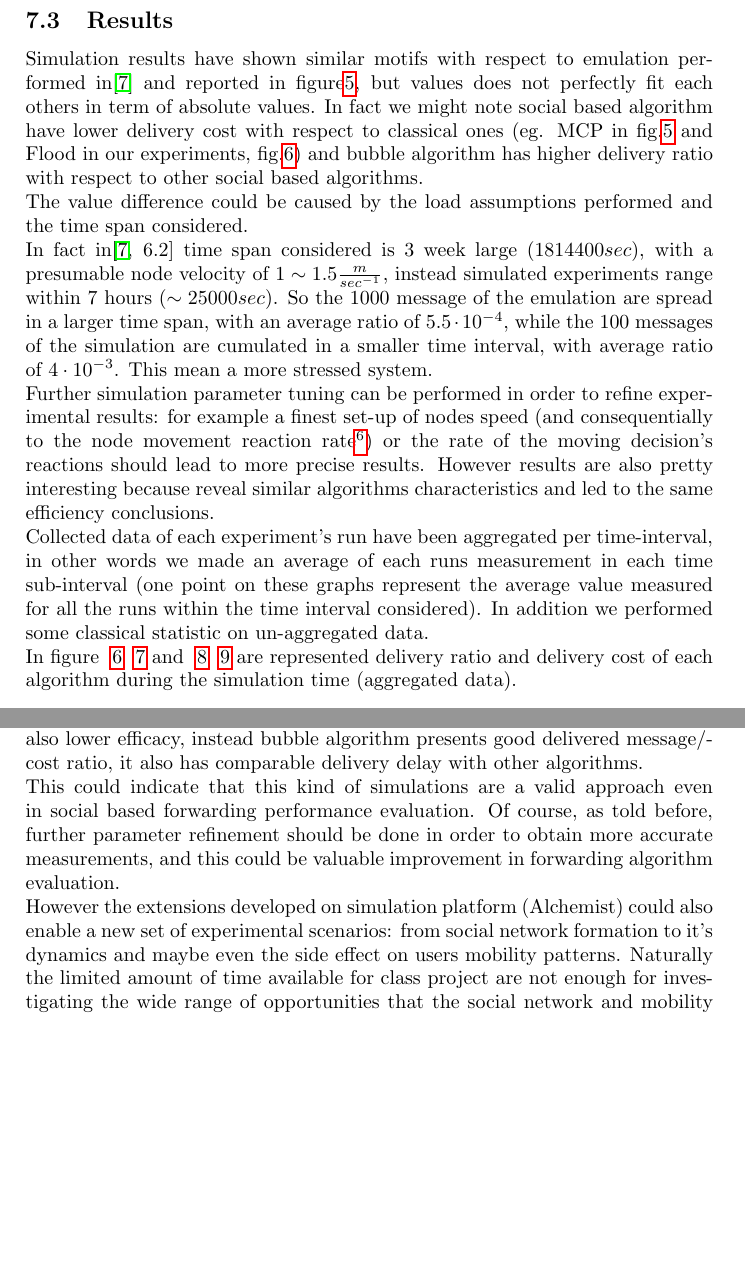
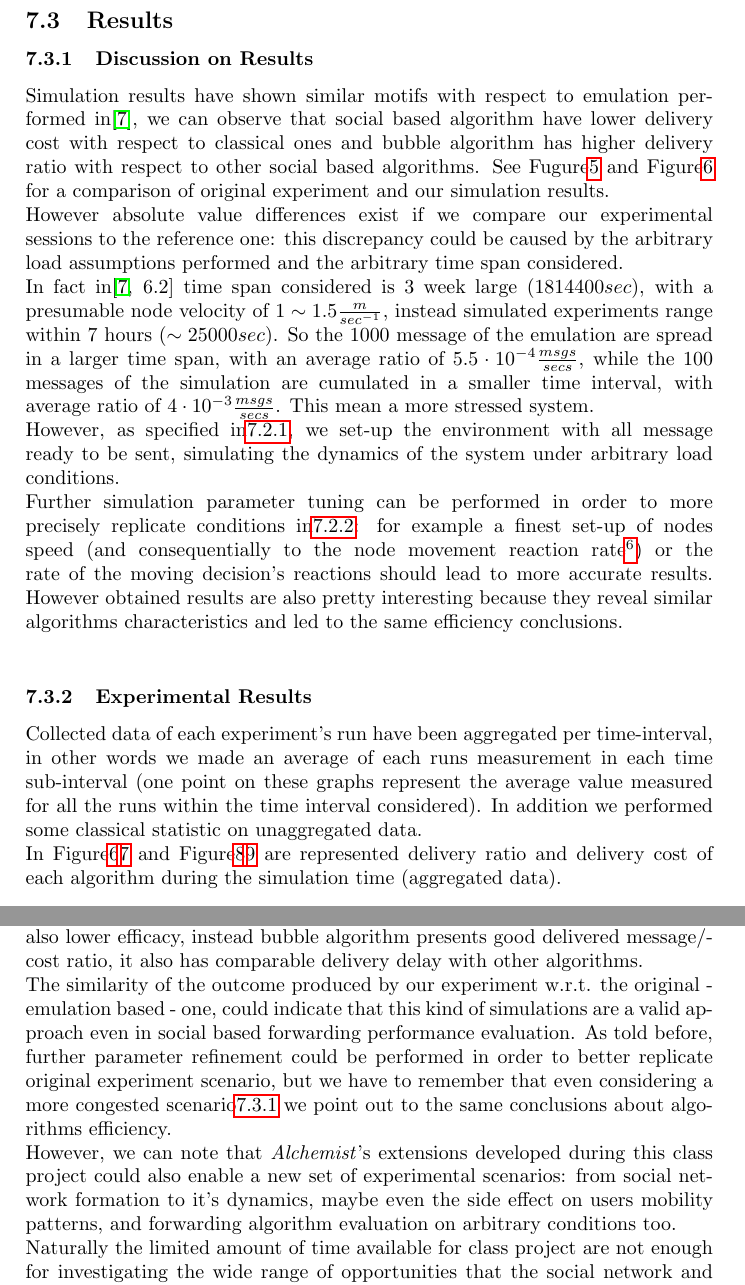
Before and after one commit to luca-m/SMA13Report, a LaTeX document (report-sma-mella.tex, which reads sections/conclusions.tex, sections/experiment.tex): two parts of pages 14 and 19 of 24, joined at a grey line, cut so that both start at the same text, the shorter picture padded with empty space. Compiled offline with pdfLaTeX; a LaTeX package or settings file that is missing is left out.

Commit message:
original experiment - conclusions - pagerank

```diff
--- a/sections/conclusions.tex
+++ b/sections/conclusions.tex
@@ -2,5 +2,6 @@
 \label{conclusions}
 
 Despite the differences analyzed in \ref{exp_results}, we can derive same conclusion about algorithm efficiency: in fact flood algorithm results to be the upper bound in term of efficacy, label and rank algorithms have both lower cost w.r.t flood and also lower efficacy, instead bubble algorithm presents good delivered message/cost ratio, it also has comparable delivery delay with other algorithms.\\
-This could indicate that this kind of simulations are a valid approach even in social based forwarding performance evaluation. Of course, as told before, further parameter refinement should be done in order to obtain more accurate measurements, and this could be valuable improvement in forwarding algorithm evaluation.\\
-However the extensions developed on simulation platform (Alchemist) could also enable a new set of experimental scenarios: from social network formation to it's dynamics and maybe even the side effect on users mobility patterns. Naturally the limited amount of time available for class project are not enough for investigating the wide range of opportunities that the social network and mobility abstractions enable, so this class project could be considered as our first step into these topics.
+The similarity of the outcome produced by our experiment w.r.t. the original - emulation based - one, could indicate that this kind of simulations are a valid approach even in social based forwarding performance evaluation. As told before, further parameter refinement could be performed in order to better replicate original experiment scenario, but we have to remember that even considering a more congested scenario\ref{exp_results_discussion} we point out to the same conclusions about algorithms efficiency.\\
+However, we can note that \emph{Alchemist}'s extensions developed during this class project could also enable a new set of experimental scenarios: from social network formation to it's dynamics, maybe even the side effect on users mobility patterns, and forwarding algorithm evaluation on arbitrary conditions too.\\
+Naturally the limited amount of time available for class project are not enough for investigating the wide range of opportunities that the social network and mobility abstractions enable, so this class project could be considered as our first step into these topics.
--- a/sections/experiment.tex
+++ b/sections/experiment.tex
@@ -78,12 +79,20 @@ In honour of completeness we briefly report emulation parameters and measurement
 \subsection{Results}
 \label{exp_results}
 
-Simulation results have shown similar motifs with respect to emulation performed in\cite{bubble} and reported in figure\ref{fig:reality_emulation}, but values does not perfectly fit each others in term of absolute values. In fact we might note social based algorithm have lower delivery cost with respect to classical ones (eg. MCP in fig.\ref{fig:reality_emulation} and Flood in our experiments, fig.\ref{fig:run_1_aggregate}) and bubble algorithm has higher delivery ratio with respect to other social based algorithms.\\
-The value difference could be caused by the load assumptions performed and the time span considered.\\
-In fact in\cite[6.2]{bubble} time span considered is 3 week large ($1814400 sec$), with a presumable node velocity of $1\sim1.5 \frac{m}{sec^{-1}}$, instead simulated experiments range within 7 hours ($\sim 25000 sec$). So the 1000 message of the emulation are spread in a larger time span, with an average ratio of $5.5\cdot 10^{-4}$, while the 100 messages of the simulation are cumulated in a smaller time interval, with average ratio of $4\cdot 10^{-3}$. This mean a more stressed system.\\
-Further simulation parameter tuning can be performed in order to refine experimental results: for example a finest set-up of nodes speed (and consequentially to the node movement reaction rate\footnote{Alchemist is based on chemical metaphor, so reactions (conditions and actions) happens with arbitrary rate}) or the rate of the moving decision's reactions should lead to more precise results. However results are also pretty interesting because reveal similar algorithms characteristics and led to the same efficiency conclusions.\\
-Collected data of each experiment's run have been aggregated per time-interval, in other words we made an average of each runs measurement in each time sub-interval (one point on these graphs represent the average value measured for all the runs within the time interval considered). In addition we performed some classical statistic on un-aggregated data.\\
-In figure ~\ref{fig:run_1_aggregate} ~\ref{fig:run_1_aggregate_noflood} and ~\ref{fig:run_2_aggregate} ~\ref{fig:run_2_aggregate_noflood} are represented delivery ratio and delivery cost of each algorithm during the simulation time (aggregated data).\\
+\subsubsection{Discussion on Results}
+\label{exp_results_discussion}
+
+Simulation results have shown similar motifs with respect to emulation performed in\cite{bubble}, we can observe that social based algorithm have lower delivery cost with respect to classical ones and bubble algorithm has higher delivery ratio with respect to other social based algorithms. See Fugure\ref{fig:reality_emulation} and Figure\ref{fig:run_1_aggregate} for a comparison of original experiment and our simulation results.\\
+However absolute value differences exist if we compare our experimental sessions to the reference one: this discrepancy could be caused by the arbitrary load assumptions performed and the arbitrary time span considered.\\
+In fact in\cite[6.2]{bubble} time span considered is 3 week large ($1814400 sec$), with a presumable node velocity of $1\sim1.5 \frac{m}{sec^{-1}}$, instead simulated experiments range within 7 hours ($\sim 25000 sec$). So the 1000 message of the emulation are spread in a larger time span, with an average ratio of $5.5\cdot 10^{-4} \frac{msgs}{secs}$, while the 100 messages of the simulation are cumulated in a smaller time interval, with average ratio of $4\cdot 10^{-3} \frac{msgs}{secs}$. This mean a more stressed system.\\
+However, as specified in\ref{exp_setup}, we set-up the environment with all message ready to be sent, simulating the dynamics of the system under arbitrary load conditions.\\
+Further simulation parameter tuning can be performed in order to more precisely replicate conditions in\ref{exp_original}: for example a finest set-up of nodes speed (and consequentially to the node movement reaction rate\footnote{Alchemist is based on chemical metaphor, so reactions (conditions and actions) happens with arbitrary rate}) or the rate of the moving decision's reactions should lead to more accurate results. However obtained results are also pretty interesting because they reveal similar algorithms characteristics and led to the same efficiency conclusions.\\
+
+\subsubsection{Experimental Results}
+\label{exp_results_experimental}
+
+Collected data of each experiment's run have been aggregated per time-interval, in other words we made an average of each runs measurement in each time sub-interval (one point on these graphs represent the average value measured for all the runs within the time interval considered). In addition we performed some classical statistic on unaggregated data.\\
+In Figure\ref{fig:run_1_aggregate}\ref{fig:run_1_aggregate_noflood} and Figure\ref{fig:run_2_aggregate}\ref{fig:run_2_aggregate_noflood} are represented delivery ratio and delivery cost of each algorithm during the simulation time (aggregated data).\\
 \newpage
 % Aggregated data session 1
 \begin{center}
```
Also changed, not shown: sections/socialnetworks.tex (+1 -1 lines), sections/experiment.tex (30 more changed lines).
